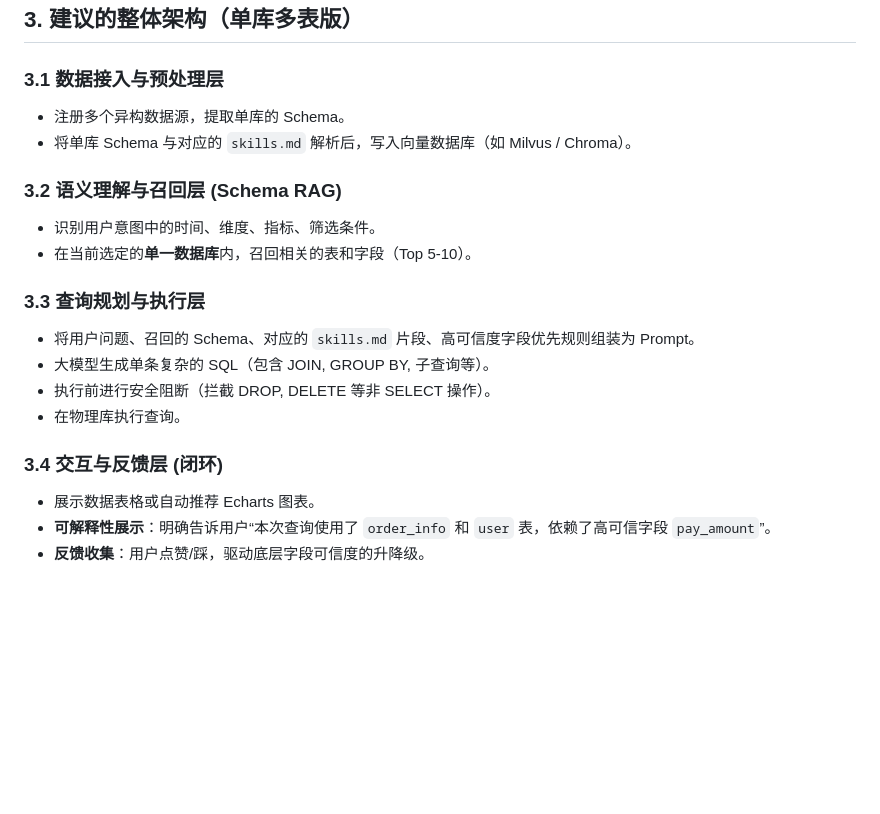
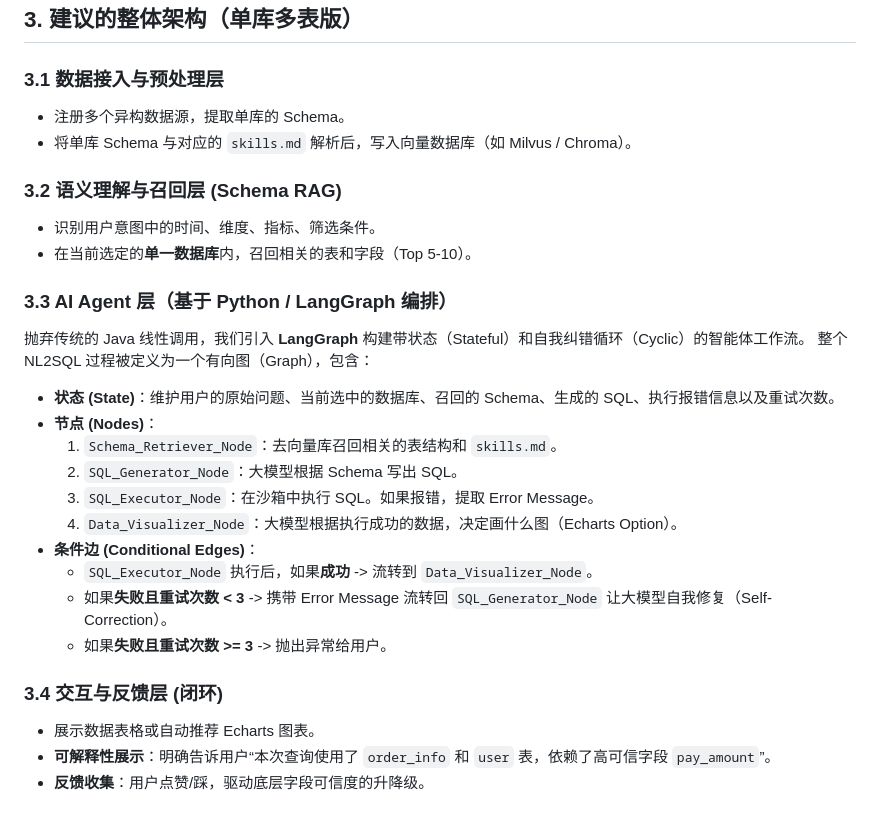
Before and after one commit to TTlook111/test, a Markdown page: docs/nl2sql-单库多表版-项目构想.md, the part around one of its changes. Rendered like a GitHub page; blank space fills up the shorter version.

Commit message:
docs: 更新单库多表版架构设计，引入AI Agent与阶段规划
- 将查询规划与执行层重构为基于LangGraph的AI Agent层，包含状态管理和自我纠错循环
- 详细阐述了阶段一的后端架构重构，明确Python负责AI编排，Java负责业务逻辑
- 修正了Markdown格式问题，如列表换行和转义字符

```diff
--- a/docs/nl2sql-单库多表版-项目构想.md
+++ b/docs/nl2sql-单库多表版-项目构想.md
@@ -54,20 +56,33 @@
 ## 3. 建议的整体架构（单库多表版）
 
 ### 3.1 数据接入与预处理层
+
 - 注册多个异构数据源，提取单库的 Schema。
 - 将单库 Schema 与对应的 `skills.md` 解析后，写入向量数据库（如 Milvus / Chroma）。
 
 ### 3.2 语义理解与召回层 (Schema RAG)
+
 - 识别用户意图中的时间、维度、指标、筛选条件。
 - 在当前选定的**单一数据库**内，召回相关的表和字段（Top 5-10）。
 
-### 3.3 查询规划与执行层
-- 将用户问题、召回的 Schema、对应的 `skills.md` 片段、高可信度字段优先规则组装为 Prompt。
-- 大模型生成单条复杂的 SQL（包含 JOIN, GROUP BY, 子查询等）。
-- 执行前进行安全阻断（拦截 DROP, DELETE 等非 SELECT 操作）。
-- 在物理库执行查询。
+### 3.3 AI Agent 层（基于 Python / LangGraph 编排）
+
+抛弃传统的 Java 线性调用，我们引入 **LangGraph** 构建带状态（Stateful）和自我纠错循环（Cyclic）的智能体工作流。
+整个 NL2SQL 过程被定义为一个有向图（Graph），包含：
+
+- **状态 (State)**：维护用户的原始问题、当前选中的数据库、召回的 Schema、生成的 SQL、执行报错信息以及重试次数。
+- **节点 (Nodes)**：
+  1. `Schema_Retriever_Node`：去向量库召回相关的表结构和 `skills.md`。
+  2. `SQL_Generator_Node`：大模型根据 Schema 写出 SQL。
+  3. `SQL_Executor_Node`：在沙箱中执行 SQL。如果报错，提取 Error Message。
+  4. `Data_Visualizer_Node`：大模型根据执行成功的数据，决定画什么图（Echarts Option）。
+- **条件边 (Conditional Edges)**：
+  - `SQL_Executor_Node` 执行后，如果**成功** -> 流转到 `Data_Visualizer_Node`。
+  - 如果**失败且重试次数 < 3** -> 携带 Error Message 流转回 `SQL_Generator_Node` 让大模型自我修复（Self-Correction）。
+  - 如果**失败且重试次数 >= 3** -> 抛出异常给用户。
 
 ### 3.4 交互与反馈层 (闭环)
+
 - 展示数据表格或自动推荐 Echarts 图表。
 - **可解释性展示**：明确告诉用户“本次查询使用了 `order_info` 和 `user` 表，依赖了高可信字段 `pay_amount`”。
 - **反馈收集**：用户点赞/踩，驱动底层字段可信度的升降级。
```
Also changed, not shown: other parts of docs/nl2sql-单库多表版-项目构想.md (+30 -11 lines).
